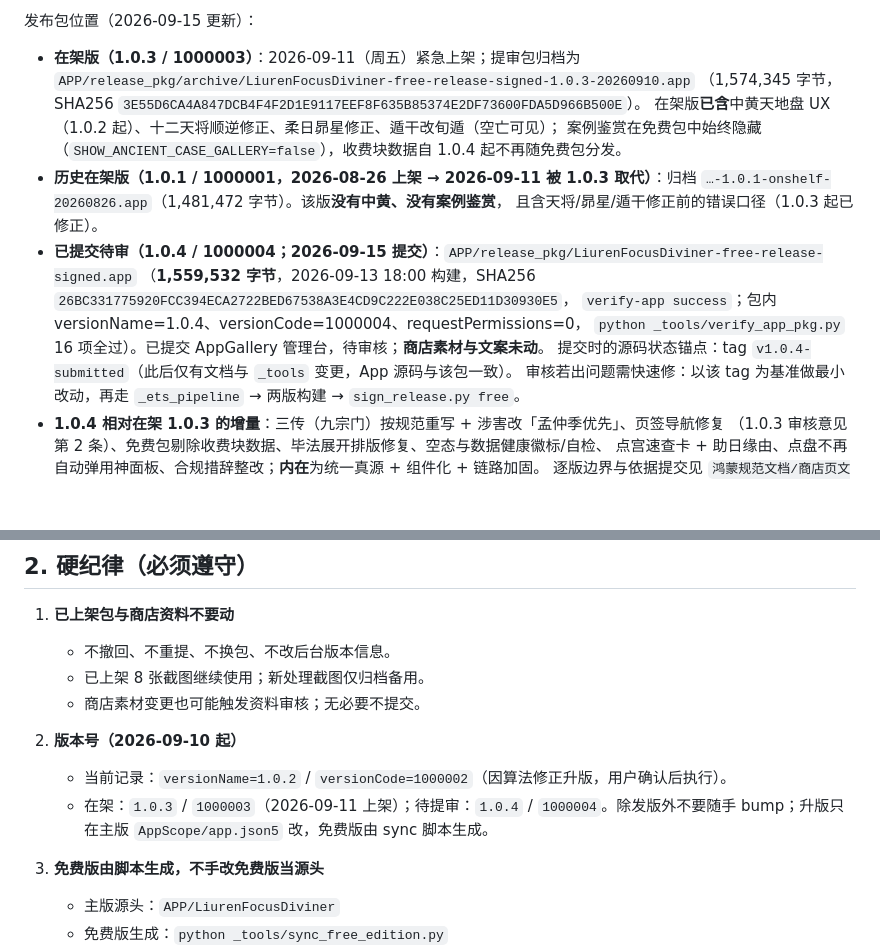
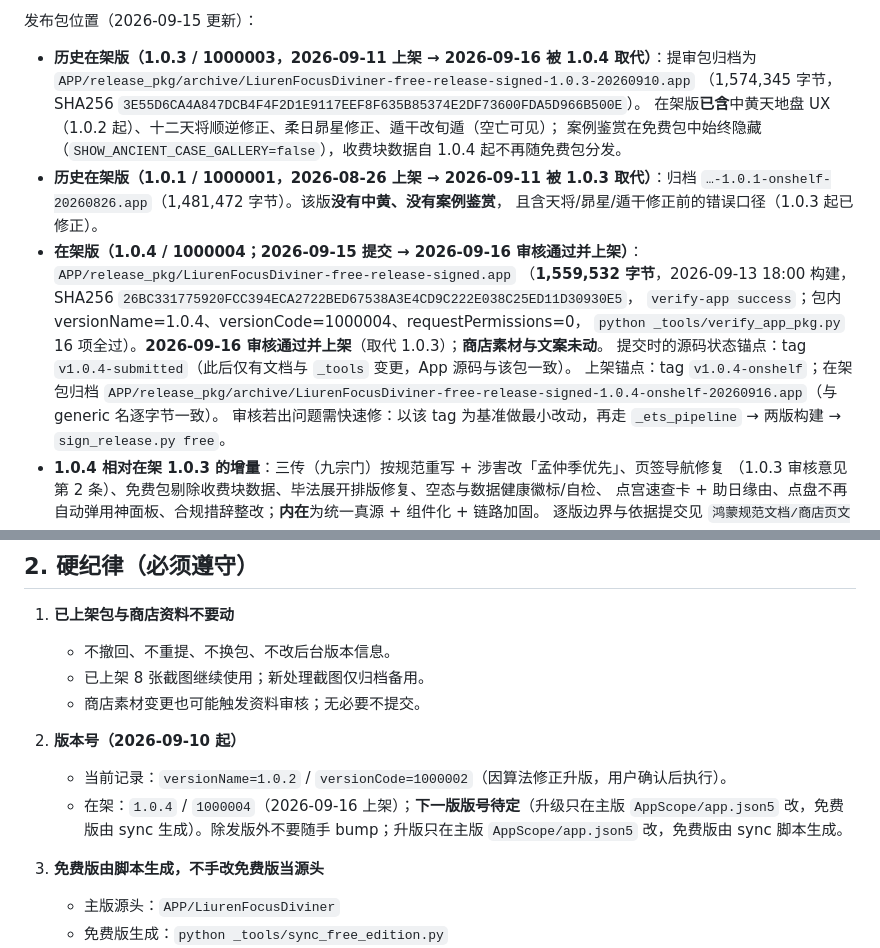
Before and after one commit to is716652/LiurenFocusDiviner, a Markdown page: Agent.md, 2 parts joined by grey strips. GitHub-like rendering; blank space fills up the shorter version.

```diff
--- a/Agent.md
+++ b/Agent.md
@@ -22,7 +22,7 @@
 
 发布包位置（2026-09-15 更新）：
 
-- **在架版（1.0.3 / 1000003）**：2026-09-11（周五）紧急上架；提审包归档为
+- **历史在架版（1.0.3 / 1000003，2026-09-11 上架 → 2026-09-16 被 1.0.4 取代）**：提审包归档为
   `APP/release_pkg/archive/LiurenFocusDiviner-free-release-signed-1.0.3-20260910.app`
   （1,574,345 字节，SHA256 `3E55D6CA4A847DCB4F4F2D1E9117EEF8F635B85374E2DF73600FDA5D966B500E`）。
   在架版**已含**中黄天地盘 UX（1.0.2 起）、十二天将顺逆修正、柔日昴星修正、遁干改旬遁（空亡可见）；
@@ -30,11 +30,13 @@
 - **历史在架版（1.0.1 / 1000001，2026-08-26 上架 → 2026-09-11 被 1.0.3 取代）**：归档
   `…-1.0.1-onshelf-20260826.app`（1,481,472 字节）。该版**没有中黄、没有案例鉴赏**，
   且含天将/昴星/遁干修正前的错误口径（1.0.3 起已修正）。
-- **已提交待审（1.0.4 / 1000004；2026-09-15 提交）**：`APP/release_pkg/LiurenFocusDiviner-free-release-signed.app`
+- **在架版（1.0.4 / 1000004；2026-09-15 提交 → 2026-09-16 审核通过并上架）**：`APP/release_pkg/LiurenFocusDiviner-free-release-signed.app`
   （**1,559,532 字节**，2026-09-13 18:00 构建，SHA256 `26BC331775920FCC394ECA2722BED67538A3E4CD9C222E038C25ED11D30930E5`，
   `verify-app success`；包内 versionName=1.0.4、versionCode=1000004、requestPermissions=0，
-  `python _tools/verify_app_pkg.py` 16 项全过）。已提交 AppGallery 管理台，待审核；**商店素材与文案未动**。
+  `python _tools/verify_app_pkg.py` 16 项全过）。**2026-09-16 审核通过并上架**（取代 1.0.3）；**商店素材与文案未动**。
   提交时的源码状态锚点：tag `v1.0.4-submitted`（此后仅有文档与 `_tools` 变更，App 源码与该包一致）。
+  上架锚点：tag `v1.0.4-onshelf`；在架包归档
+  `APP/release_pkg/archive/LiurenFocusDiviner-free-release-signed-1.0.4-onshelf-20260916.app`（与 generic 名逐字节一致）。
   审核若出问题需快速修：以该 tag 为基准做最小改动，再走 `_ets_pipeline` → 两版构建 → `sign_release.py free`。
 - **1.0.4 相对在架 1.0.3 的增量**：三传（九宗门）按规范重写 + 涉害改「孟仲季优先」、页签导航修复
   （1.0.3 审核意见第 2 条）、免费包剔除收费块数据、毕法展开排版修复、空态与数据健康徽标/自检、
@@ -58,7 +60,7 @@
 
 2. **版本号（2026-09-10 起）**
    - 当前记录：`versionName=1.0.2` / `versionCode=1000002`（因算法修正升版，用户确认后执行）。
-   - 在架：`1.0.3` / `1000003`（2026-09-11 上架）；待提审：`1.0.4` / `1000004`。除发版外不要随手 bump；升版只在主版 `AppScope/app.json5` 改，免费版由 sync 脚本生成。
+   - 在架：`1.0.4` / `1000004`（2026-09-16 上架）；**下一版版号待定**（升级只在主版 `AppScope/app.json5` 改，免费版由 sync 生成）。除发版外不要随手 bump；升版只在主版 `AppScope/app.json5` 改，免费版由 sync 脚本生成。
 
 3. **免费版由脚本生成，不手改免费版当源头**
    - 主版源头：`APP/LiurenFocusDiviner`
```
Also changed, not shown: 鸿蒙规范文档/商店页文案与截图清单.md (+6 -3 lines).
